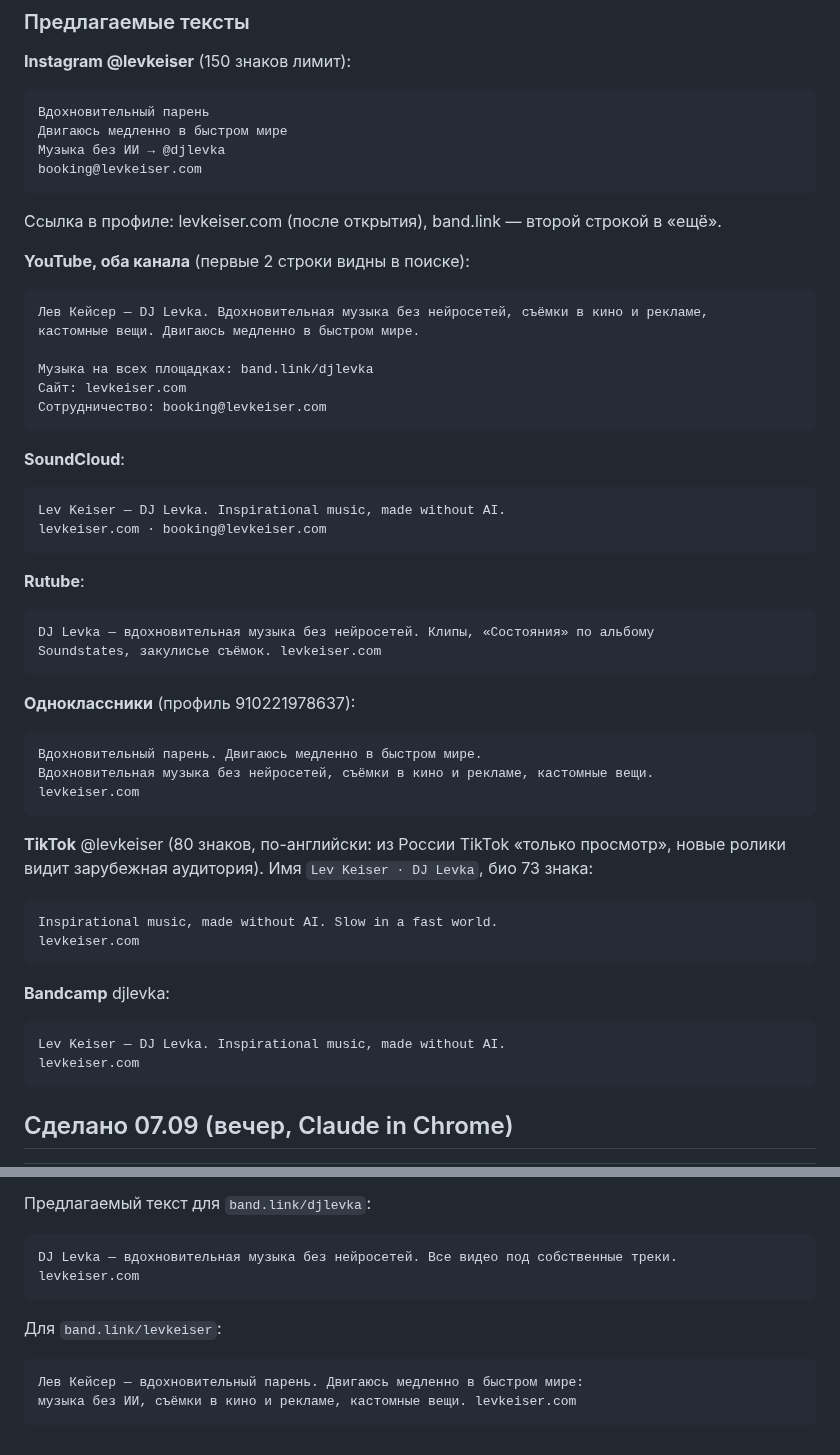
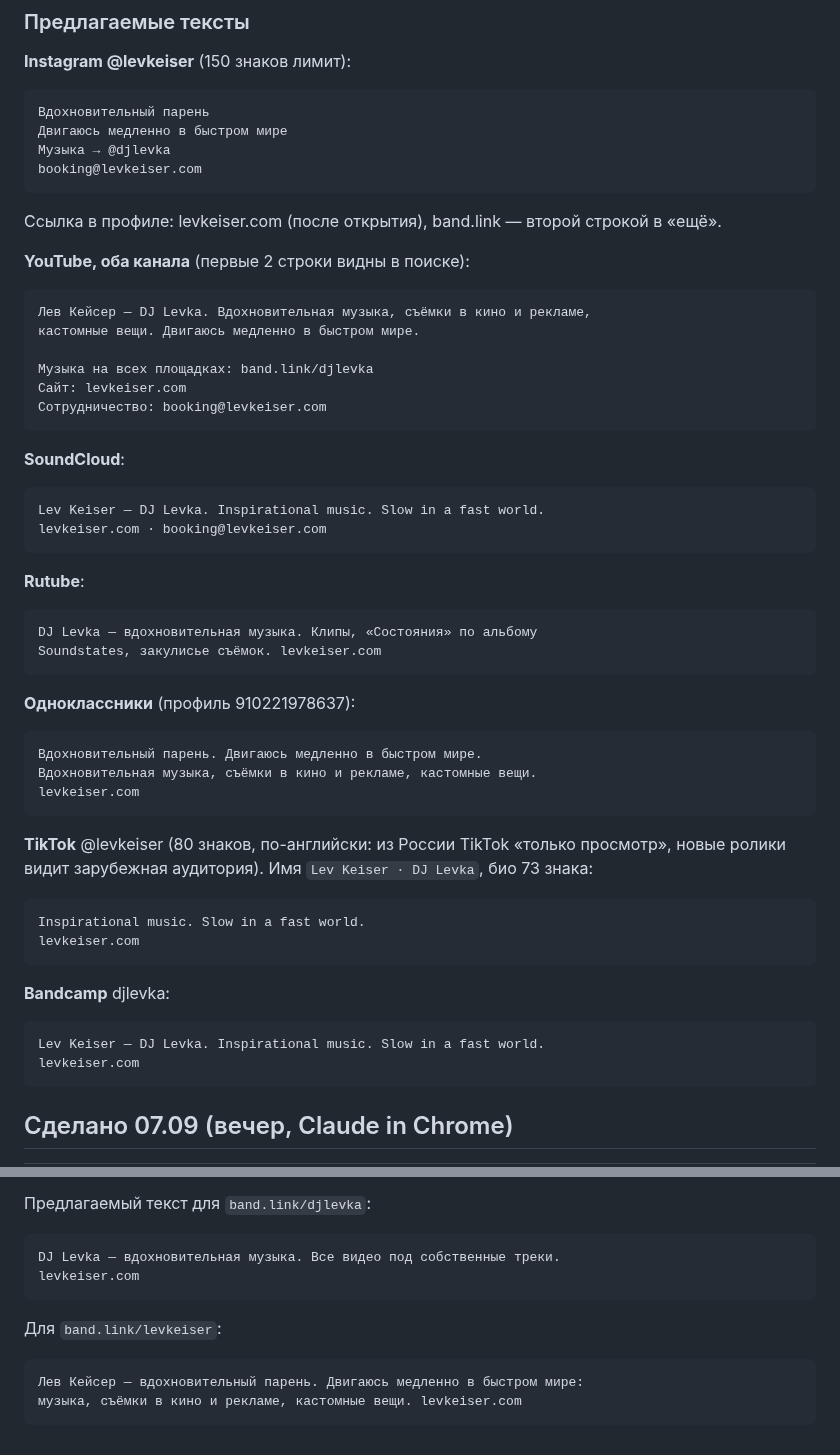
Before and after one commit to verakeiser2012-coder/lks, a Markdown page: notes/headers-audit.md, 2 parts joined by grey strips. GitHub-like rendering.

```diff
--- a/notes/headers-audit.md
+++ b/notes/headers-audit.md
@@ -41,14 +41,14 @@ music`) — она уже стоит в SoundCloud и в названии кан
 
     Вдохновительный парень
     Двигаюсь медленно в быстром мире
-    Музыка без ИИ → @djlevka
+    Музыка → @djlevka
     booking@levkeiser.com
 
 Ссылка в профиле: levkeiser.com (после открытия), band.link — второй строкой в «ещё».
 
 **YouTube, оба канала** (первые 2 строки видны в поиске):
 
-    Лев Кейсер — DJ Levka. Вдохновительная музыка без нейросетей, съёмки в кино и рекламе,
+    Лев Кейсер — DJ Levka. Вдохновительная музыка, съёмки в кино и рекламе,
     кастомные вещи. Двигаюсь медленно в быстром мире.
 
     Музыка на всех площадках: band.link/djlevka
@@ -57,29 +57,29 @@ music`) — она уже стоит в SoundCloud и в названии кан
 
 **SoundCloud**:
 
-    Lev Keiser — DJ Levka. Inspirational music, made without AI.
+    Lev Keiser — DJ Levka. Inspirational music. Slow in a fast world.
     levkeiser.com · booking@levkeiser.com
 
 **Rutube**:
 
-    DJ Levka — вдохновительная музыка без нейросетей. Клипы, «Состояния» по альбому
+    DJ Levka — вдохновительная музыка. Клипы, «Состояния» по альбому
     Soundstates, закулисье съёмок. levkeiser.com
 
 **Одноклассники** (профиль 910221978637):
 
     Вдохновительный парень. Двигаюсь медленно в быстром мире.
-    Вдохновительная музыка без нейросетей, съёмки в кино и рекламе, кастомные вещи.
+    Вдохновительная музыка, съёмки в кино и рекламе, кастомные вещи.
     levkeiser.com
 
 **TikTok** @levkeiser (80 знаков, по-английски: из России TikTok «только просмотр», новые ролики
 видит зарубежная аудитория). Имя `Lev Keiser · DJ Levka`, био 73 знака:
 
-    Inspirational music, made without AI. Slow in a fast world.
+    Inspirational music. Slow in a fast world.
     levkeiser.com
 
 **Bandcamp** djlevka:
 
-    Lev Keiser — DJ Levka. Inspirational music, made without AI.
+    Lev Keiser — DJ Levka. Inspirational music. Slow in a fast world.
     levkeiser.com
 
 ## Сделано 07.09 (вечер, Claude in Chrome)
@@ -146,10 +165,10 @@ music`) — она уже стоит в SoundCloud и в названии кан
 
 Предлагаемый текст для `band.link/djlevka`:
 
-    DJ Levka — вдохновительная музыка без нейросетей. Все видео под собственные треки.
+    DJ Levka — вдохновительная музыка. Все видео под собственные треки.
     levkeiser.com
 
 Для `band.link/levkeiser`:
 
     Лев Кейсер — вдохновительный парень. Двигаюсь медленно в быстром мире:
-    музыка без ИИ, съёмки в кино и рекламе, кастомные вещи. levkeiser.com
+    музыка, съёмки в кино и рекламе, кастомные вещи. levkeiser.com
```
Also changed, not shown: other parts of notes/headers-audit.md (+31 -12 lines).
